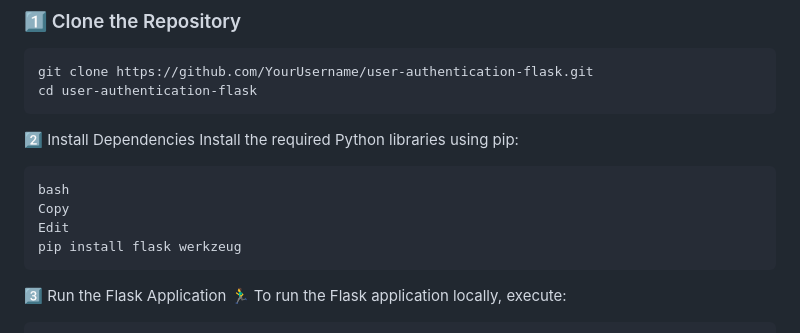
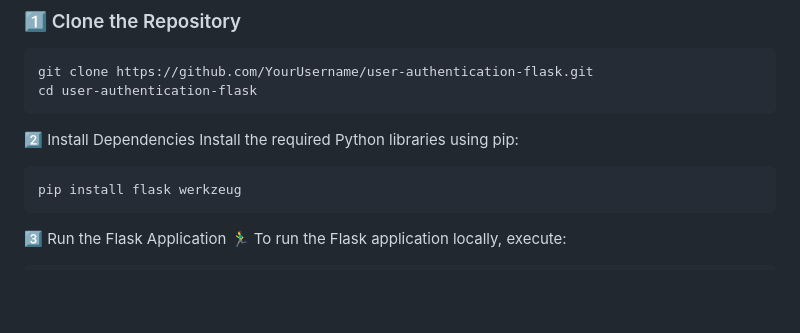
Before and after one commit to Anil-CAI/authenticartion, a Markdown page: README.md, the part around the change. Drawn GitHub-style; blank space fills up the shorter version.

````diff
--- a/README.md
+++ b/README.md
@@ -29,9 +29,6 @@ cd user-authentication-flask
 2️⃣ Install Dependencies
 Install the required Python libraries using pip:
 ```
-bash
-Copy
-Edit
 pip install flask werkzeug
 ```
 3️⃣ Run the Flask Application 🏃‍♂️
````
